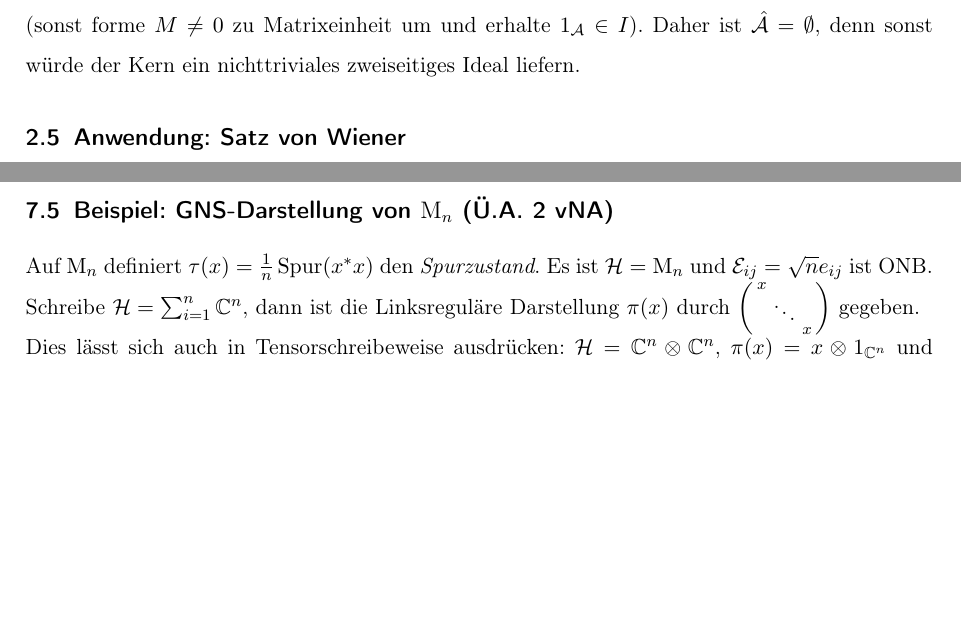
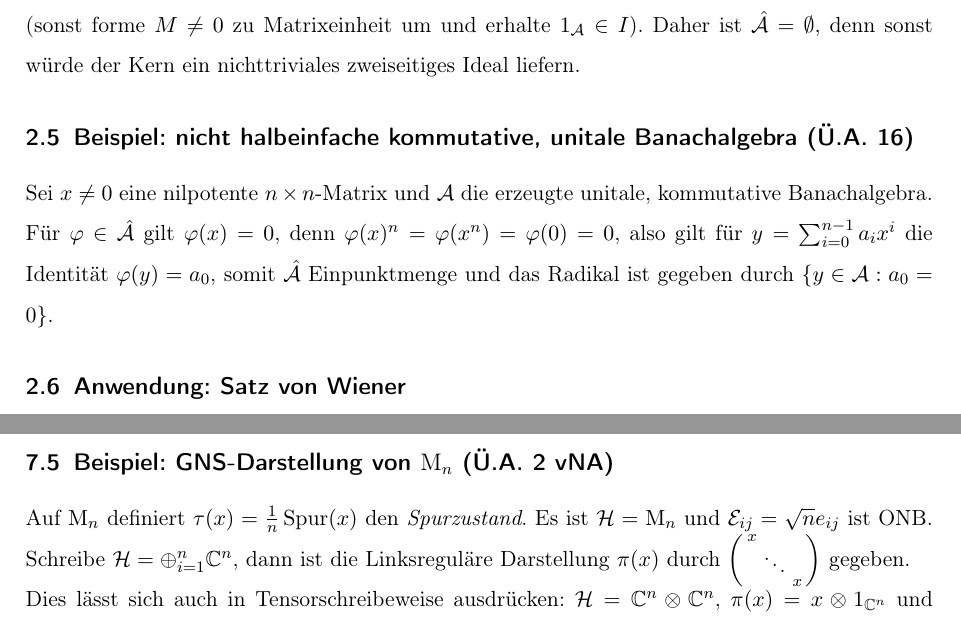
Before and after one commit to sbechtel/spekops_zusammenfassung, a LaTeX document (zusammenfassung.tex): two parts of pages 4 and 15 of 15, joined at a grey line, cut so that both start at the same text, the shorter picture padded with empty space. Compiled offline with pdfLaTeX.

Commit message:
Beispiel erzeugte unitale, kommutative Banachalgebra von nilpotenter Matrix, Fehler bei GNS gefixt

```diff
--- a/zusammenfassung.tex
+++ b/zusammenfassung.tex
@@ -150,6 +150,10 @@ Die Gelfand-Transformation ist im Allgemeinen weder injektiv noch surjektiv: Die
 \subsection{Beispiel: Ideale und Spektrum einer nichtkommutativen Algebra (Ü.A. 13)}
 
 Betrachte die nichtkommutative *-Algebra $\A$ der $n\times n$-Matrizen. Diese besitzt nichttriviale Links- und Rechtsideale (mit Nullzeile bzw.\ mit Nullspalte), aber keine nichttrivialen zweiseitigen Ideale (sonst forme $M\neq 0$ zu Matrixeinheit um und erhalte $1_\mathcal{A} \in I$). Daher ist $\hat \A = \emptyset$, denn sonst würde der Kern ein nichttriviales zweiseitiges Ideal liefern.
+
+\subsection{Beispiel: nicht halbeinfache kommutative, unitale Banachalgebra (Ü.A. 16)}
+
+Sei $x\neq 0$ eine nilpotente $n\times n$-Matrix und $\A$ die erzeugte unitale, kommutative Banachalgebra. Für $\varphi\in \hat \A$ gilt $\varphi(x)=0$, denn $\varphi(x)^n=\varphi(x^n)=\varphi(0)=0$, also gilt für $y=\sum_{i=0}^{n-1} a_i x^i$ die Identität $\varphi(y)=a_0$, somit $\hat \A$ Einpunktmenge und das Radikal ist gegeben durch $\{ y\in \A: a_0=0\}$.
 
 \subsection{Anwendung: Satz von Wiener}
 
@@ -382,7 +386,7 @@ Zu $x\in \A$ existiert Zustand $\varphi$ mit $\varphi(x^*x)=\|x\|^2$, es folgt $
 
 \subsection{Beispiel: GNS-Darstellung von $\mathrm{M}_n$ (Ü.A. 2 vNA)}
 
-Auf $\mathrm{M}_n$ definiert $\tau(x)=\frac{1}{n} \Spur(x^*x)$ den \emph{Spurzustand}. Es ist $\Hc=\mathrm{M}_n$ und $\E_{ij}=\sqrt{n} e_{ij}$ ist ONB\@. Schreibe $\Hc=\sum_{i=1}^n \C^n$, dann ist die Linksreguläre Darstellung $\pi(x)$ durch $\left(\begin{smallmatrix} x & & \\ & \ddots & \\ & & x \end{smallmatrix}\right)$ gegeben.
+Auf $\mathrm{M}_n$ definiert $\tau(x)=\frac{1}{n} \Spur(x)$ den \emph{Spurzustand}. Es ist $\Hc=\mathrm{M}_n$ und $\E_{ij}=\sqrt{n} e_{ij}$ ist ONB\@. Schreibe $\Hc=\oplus_{i=1}^n \C^n$, dann ist die Linksreguläre Darstellung $\pi(x)$ durch $\left(\begin{smallmatrix} x & & \\ & \ddots & \\ & & x \end{smallmatrix}\right)$ gegeben.
 
 Dies lässt sich auch in Tensorschreibeweise ausdrücken: $\Hc = \C^n\otimes \C^n$, $\pi(x)=x\otimes 1_{\C^n}$ und $\xi=\frac{1}{\sqrt{n}} \sum_{i=1}^n e_i\otimes e_i$.
 
```
Also changed, not shown: zusammenfassung.pdf.
